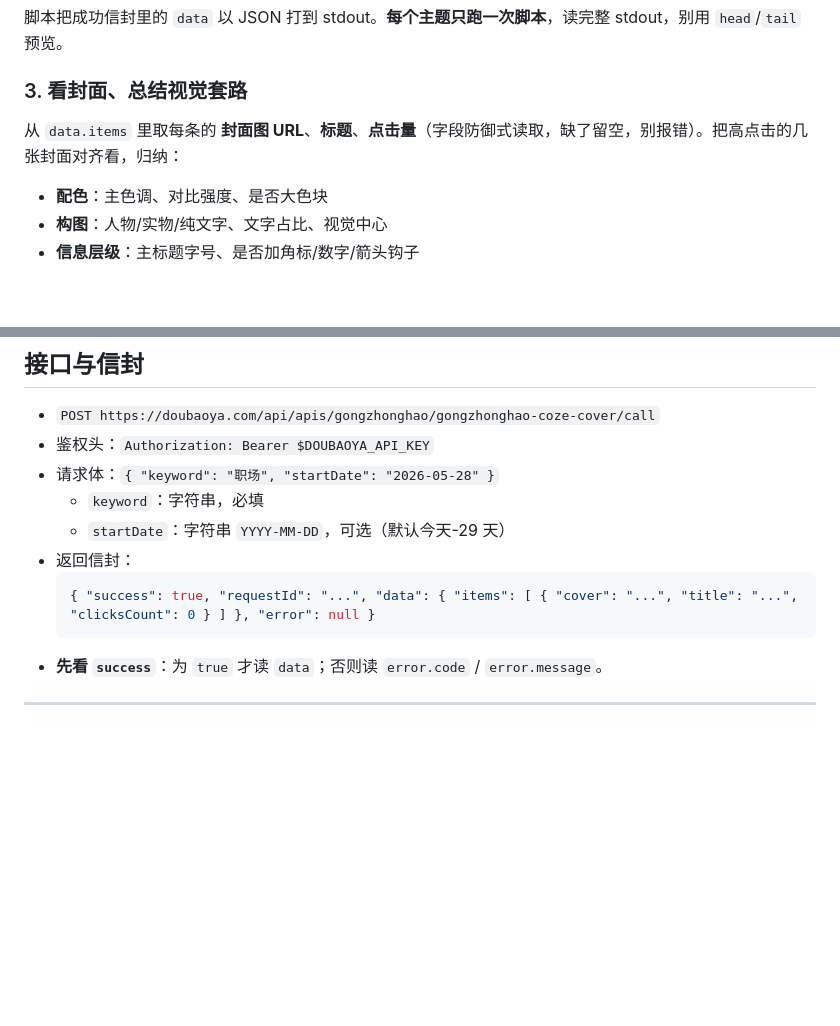
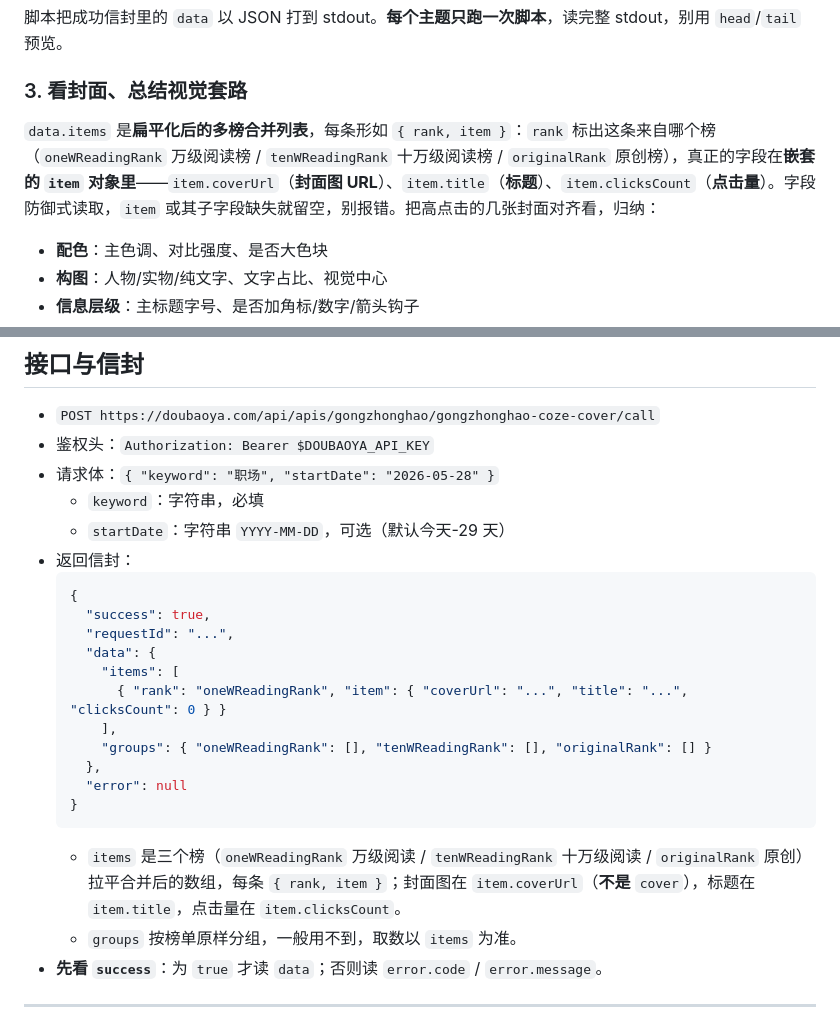
Before and after one commit to zizhanovo/doubaoya-community, a Markdown page: skills/wechat-cover/SKILL.md, 2 parts joined by grey strips. GitHub-like rendering; blank space fills up the shorter version.

````diff
--- a/skills/wechat-cover/SKILL.md
+++ b/skills/wechat-cover/SKILL.md
@@ -38,7 +38,7 @@ python3 "$SKILL_PATH/scripts/fetch_cover.py" "职场" --start 2026-06-01
 脚本把成功信封里的 `data` 以 JSON 打到 stdout。**每个主题只跑一次脚本**，读完整 stdout，别用 `head`/`tail` 预览。
 
 ### 3. 看封面、总结视觉套路
-从 `data.items` 里取每条的 **封面图 URL**、**标题**、**点击量**（字段防御式读取，缺了留空，别报错）。把高点击的几张封面对齐看，归纳：
+`data.items` 是**扁平化后的多榜合并列表**，每条形如 `{ rank, item }`：`rank` 标出这条来自哪个榜（`oneWReadingRank` 万级阅读榜 / `tenWReadingRank` 十万级阅读榜 / `originalRank` 原创榜），真正的字段在**嵌套的 `item` 对象里**——`item.coverUrl`（**封面图 URL**）、`item.title`（**标题**）、`item.clicksCount`（**点击量**）。字段防御式读取，`item` 或其子字段缺失就留空，别报错。把高点击的几张封面对齐看，归纳：
 - **配色**：主色调、对比强度、是否大色块
 - **构图**：人物/实物/纯文字、文字占比、视觉中心
 - **信息层级**：主标题字号、是否加角标/数字/箭头钩子
@@ -74,8 +74,20 @@ export DOUBAOYA_API_KEY="dyh_你的密钥"
   - `startDate`：字符串 `YYYY-MM-DD`，可选（默认今天-29 天）
 - 返回信封：
   ```json
-  { "success": true, "requestId": "...", "data": { "items": [ { "cover": "...", "title": "...", "clicksCount": 0 } ] }, "error": null }
+  {
+    "success": true,
+    "requestId": "...",
+    "data": {
+      "items": [
+        { "rank": "oneWReadingRank", "item": { "coverUrl": "...", "title": "...", "clicksCount": 0 } }
+      ],
+      "groups": { "oneWReadingRank": [], "tenWReadingRank": [], "originalRank": [] }
+    },
+    "error": null
+  }
   ```
+  - `items` 是三个榜（`oneWReadingRank` 万级阅读 / `tenWReadingRank` 十万级阅读 / `originalRank` 原创）拉平合并后的数组，每条 `{ rank, item }`；封面图在 `item.coverUrl`（**不是** `cover`），标题在 `item.title`，点击量在 `item.clicksCount`。
+  - `groups` 按榜单原样分组，一般用不到，取数以 `items` 为准。
 - **先看 `success`**：为 `true` 才读 `data`；否则读 `error.code` / `error.message`。
 
 ---
````
Also changed, not shown: skills/wechat-title/SKILL.md (+14 -2 lines).
